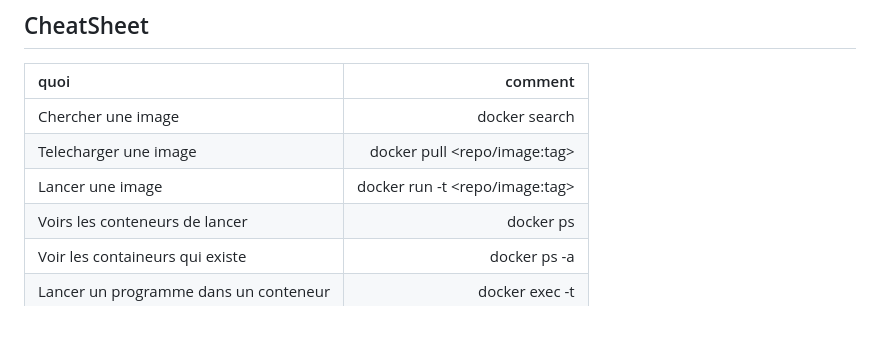
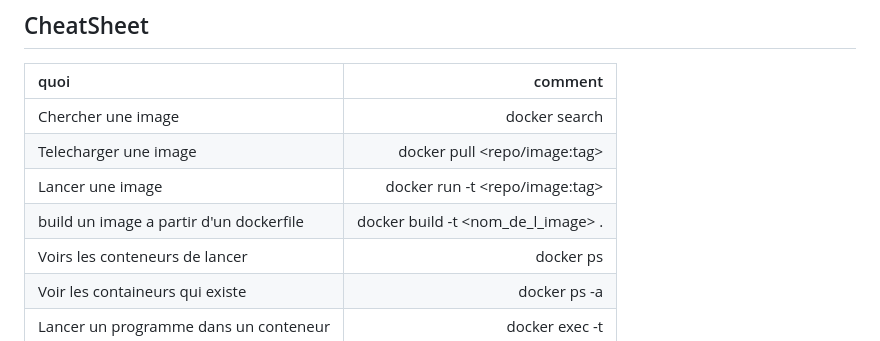
Before and after one commit to arthurzinck/Formation-Docker, a Markdown page: README.md, the part around the change. Rendered like a GitHub page.

Commit message:
fix(cheatsheet): add docker build command

```diff
--- a/README.md
+++ b/README.md
@@ -7,6 +7,7 @@
 |Chercher une image                    | docker search <string>                         |
 |Telecharger une image                 | docker pull <repo/image:tag>                   |
 |Lancer une image                      | docker run -t <repo/image:tag>                 |
+|build un image a partir d'un dockerfile| docker build -t <nom_de_l_image>  .            |
 |Voirs les conteneurs de lancer        | docker ps                                      |
 |Voir les containeurs qui existe       | docker ps -a                                   |
 |Lancer un programme dans un conteneur | docker exec -t <conteneur> <programme>         |
```
